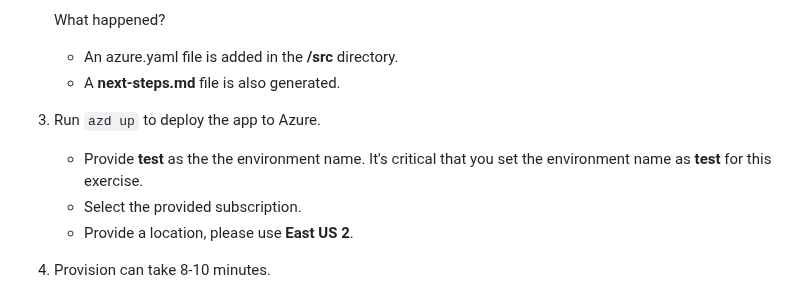
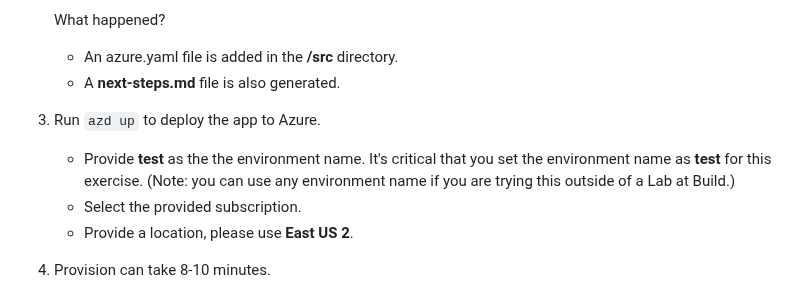
Before and after one commit to microsoft/build25-LAB309, a Markdown page: Lab-Instructions/1.exercise-deploy-app.md, the part around the change. Drawn GitHub-style.

Commit message:
Update 1.exercise-deploy-app.md
Simple update to say use any env name if trying this outside of lab at Build.

```diff
--- a/Lab-Instructions/1.exercise-deploy-app.md
+++ b/Lab-Instructions/1.exercise-deploy-app.md
@@ -29,7 +29,7 @@ Once you complete this exercise, you will have your application deployed to Azur
     * A **next-steps.md** file is also generated.
 
 1. Run `azd up` to deploy the app to Azure.
-    * Provide **test** as the the environment name. It's critical that you set the environment name as **test** for this exercise.
+    * Provide **test** as the the environment name. It's critical that you set the environment name as **test** for this exercise. (Note: you can use any environment name if you are trying this outside of a Lab at Build.)
     * Select the provided subscription.
     * Provide a location, please use **East US 2**.
 
```
